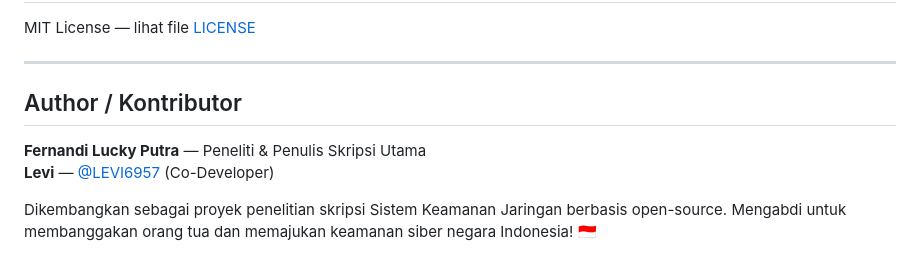
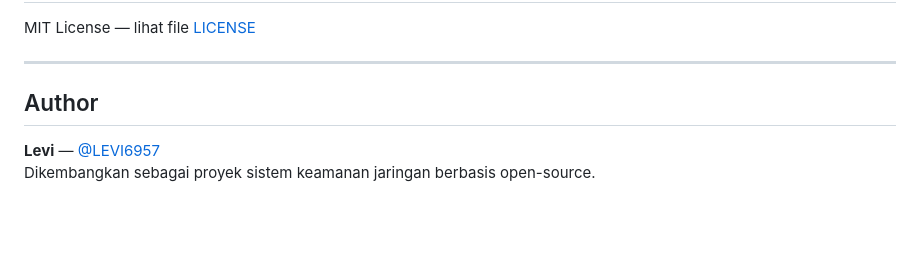
Before and after one commit to LEVI6957/SuricataEVE, a Markdown page: README.md, the part around the change. Rendered like a GitHub page; blank space fills up the shorter version.

Commit message:
revert: restore original author section in README

```diff
--- a/README.md
+++ b/README.md
@@ -176,9 +176,7 @@ MIT License — lihat file [LICENSE](LICENSE)
 
 ---
 
-## Author / Kontributor
+## Author
 
- **Fernandi Lucky Putra** — Peneliti & Penulis Skripsi Utama
- **Levi** — [@LEVI6957](https://github.com/LEVI6957) (Co-Developer)
-
- Dikembangkan sebagai proyek penelitian skripsi Sistem Keamanan Jaringan berbasis open-source. Mengabdi untuk membanggakan orang tua dan memajukan keamanan siber negara Indonesia! 🇮🇩
+**Levi** — [@LEVI6957](https://github.com/LEVI6957)
+Dikembangkan sebagai proyek sistem keamanan jaringan berbasis open-source.
```
